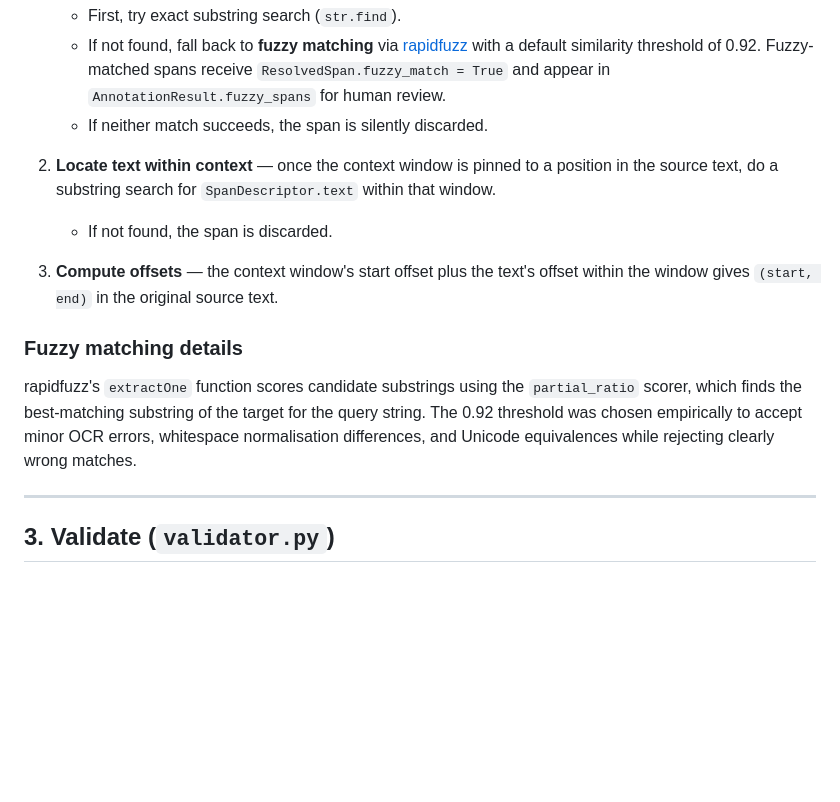
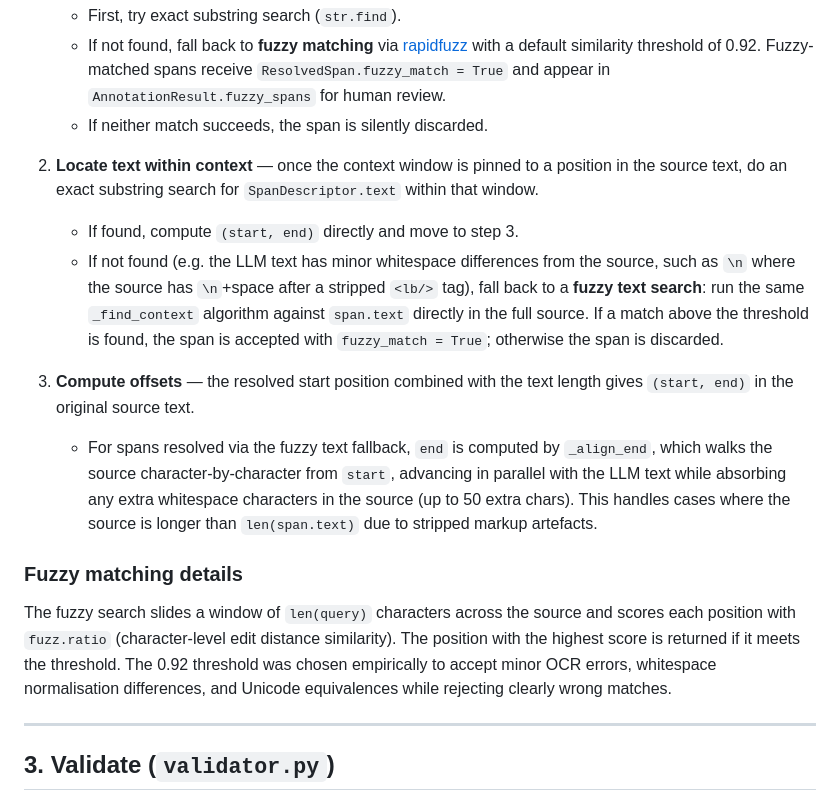
Before and after one commit to cboulanger/tei-annotator, a Markdown page: tei_annotator/postprocessing/README.md, the part around the change. Drawn GitHub-style; blank space fills up the shorter version.

Commit message:
docs: update resolver README to document fuzzy text fallback and _align_end
Co-Authored-By: Claude Haiku 4.5 <noreply@anthropic.com>

```diff
--- a/tei_annotator/postprocessing/README.md
+++ b/tei_annotator/postprocessing/README.md
@@ -54,14 +54,16 @@ For each `SpanDescriptor`:
    - If not found, fall back to **fuzzy matching** via [rapidfuzz](https://github.com/rapidfuzz/RapidFuzz) with a default similarity threshold of 0.92. Fuzzy-matched spans receive `ResolvedSpan.fuzzy_match = True` and appear in `AnnotationResult.fuzzy_spans` for human review.
    - If neither match succeeds, the span is silently discarded.
 
-2. **Locate text within context** — once the context window is pinned to a position in the source text, do a substring search for `SpanDescriptor.text` within that window.
-   - If not found, the span is discarded.
+2. **Locate text within context** — once the context window is pinned to a position in the source text, do an exact substring search for `SpanDescriptor.text` within that window.
+   - If found, compute `(start, end)` directly and move to step 3.
+   - If not found (e.g. the LLM text has minor whitespace differences from the source, such as `\n` where the source has `\n`+space after a stripped `<lb/>` tag), fall back to a **fuzzy text search**: run the same `_find_context` algorithm against `span.text` directly in the full source. If a match above the threshold is found, the span is accepted with `fuzzy_match = True`; otherwise the span is discarded.
 
-3. **Compute offsets** — the context window's start offset plus the text's offset within the window gives `(start, end)` in the original source text.
+3. **Compute offsets** — the resolved start position combined with the text length gives `(start, end)` in the original source text.
+   - For spans resolved via the fuzzy text fallback, `end` is computed by `_align_end`, which walks the source character-by-character from `start`, advancing in parallel with the LLM text while absorbing any extra whitespace characters in the source (up to 50 extra chars). This handles cases where the source is longer than `len(span.text)` due to stripped markup artefacts.
 
 ### Fuzzy matching details
 
-rapidfuzz's `extractOne` function scores candidate substrings using the `partial_ratio` scorer, which finds the best-matching substring of the target for the query string. The 0.92 threshold was chosen empirically to accept minor OCR errors, whitespace normalisation differences, and Unicode equivalences while rejecting clearly wrong matches.
+The fuzzy search slides a window of `len(query)` characters across the source and scores each position with `fuzz.ratio` (character-level edit distance similarity). The position with the highest score is returned if it meets the threshold. The 0.92 threshold was chosen empirically to accept minor OCR errors, whitespace normalisation differences, and Unicode equivalences while rejecting clearly wrong matches.
 
 ---
 
```
